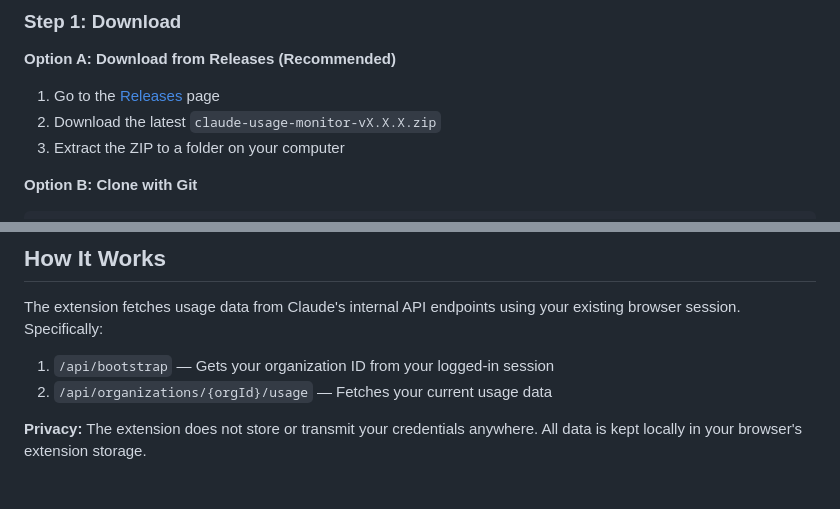
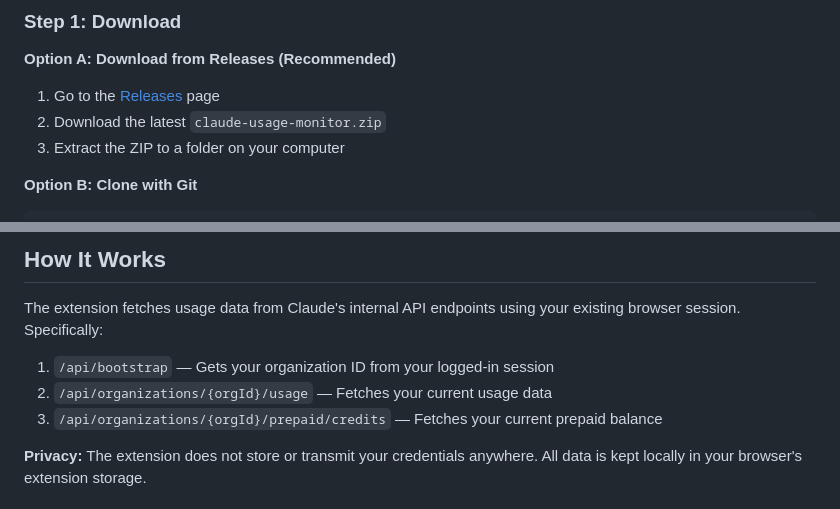
Before and after one commit to mrpesho/claude-usage-monitor, a Markdown page: README.md, 2 parts joined by grey strips. Rendered like a GitHub page.

Commit message:
Update README: simplify release filename and add prepaid credits endpoint

```diff
--- a/README.md
+++ b/README.md
@@ -44,7 +44,7 @@ Since this is an unofficial extension, it's distributed via GitHub and must be i
 
 **Option A: Download from Releases (Recommended)**
 1. Go to the [Releases](../../releases) page
-2. Download the latest `claude-usage-monitor-vX.X.X.zip`
+2. Download the latest `claude-usage-monitor.zip`
 3. Extract the ZIP to a folder on your computer
 
 **Option B: Clone with Git**
@@ -83,6 +83,7 @@ The extension fetches usage data from Claude's internal API endpoints using your
 
 1. `/api/bootstrap` — Gets your organization ID from your logged-in session
 2. `/api/organizations/{orgId}/usage` — Fetches your current usage data
+3. `/api/organizations/{orgId}/prepaid/credits` — Fetches your current prepaid balance
 
 **Privacy:** The extension does not store or transmit your credentials anywhere. All data is kept locally in your browser's extension storage.
 
```
